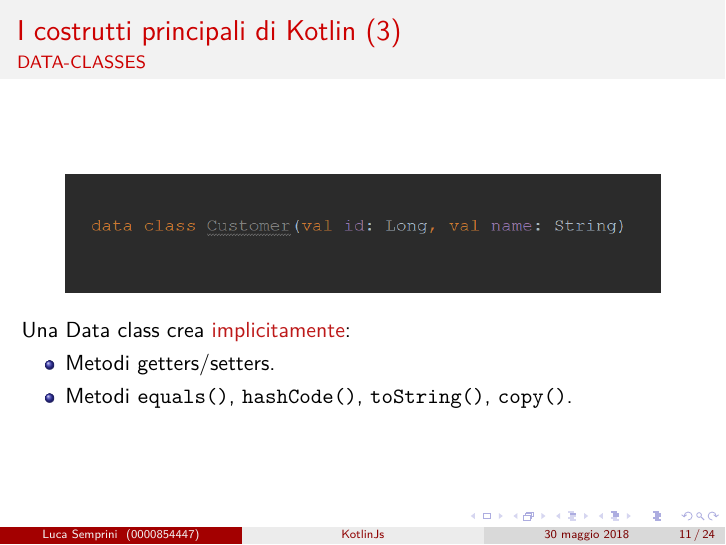
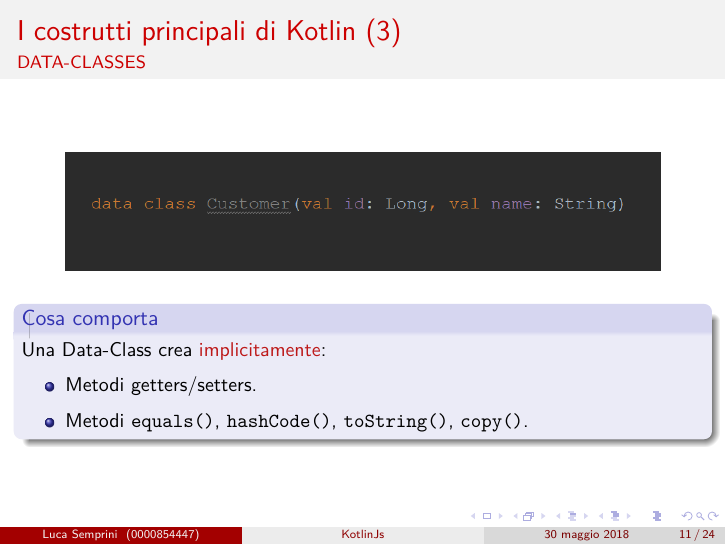
Before and after one commit to lucasemprini/PresentazioneKotlinJS, LaTeX slides (presentazione.tex): page 13 of 33. Compiled offline with pdfLaTeX.

Commit message:
Ancora migliorie

```diff
--- a/presentazione.tex
+++ b/presentazione.tex
@@ -245,11 +245,13 @@
       \begin{center}
         \includegraphics[scale=0.5]{DataClass}
       \end{center}
-      Una Data class crea \alert{implicitamente}:
-      \begin{itemize}
-        \item Metodi getters/setters.
-        \item Metodi \texttt{equals()}, \texttt{hashCode()}, \texttt{toString()}, \texttt{copy()}.
-      \end{itemize}
+      \begin{block}{Cosa comporta}
+        Una Data-Class crea \alert{implicitamente}:
+        \begin{itemize}
+          \item Metodi getters/setters.
+          \item Metodi \texttt{equals()}, \texttt{hashCode()}, \texttt{toString()}, \texttt{copy()}.
+        \end{itemize}
+      \end{block}
     \end{frame}
 
     \begin{frame}
```
